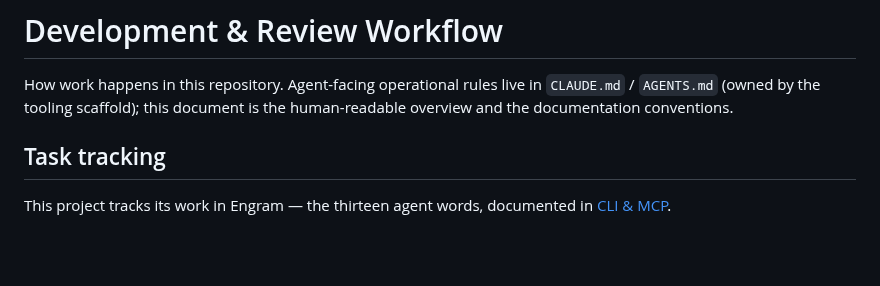
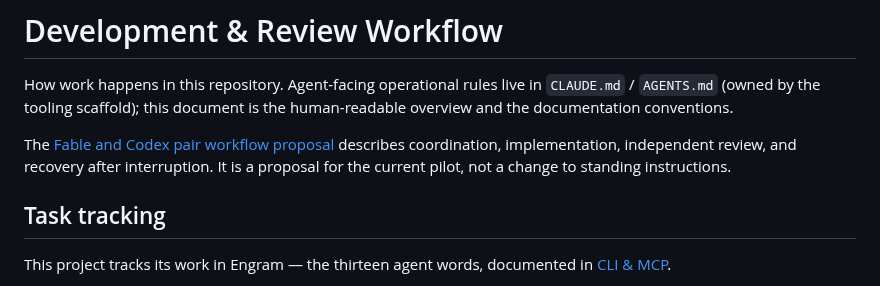
Before and after one commit to grlap/Engram, a Markdown page: docs/development.md, the part around the change. GitHub-like rendering; blank space fills up the shorter version.

```diff
--- a/docs/development.md
+++ b/docs/development.md
@@ -3,6 +3,10 @@
 How work happens in this repository. Agent-facing operational rules live in
 `CLAUDE.md` / `AGENTS.md` (owned by the tooling scaffold); this document is
 the human-readable overview and the documentation conventions.
+
+The [Fable and Codex pair workflow proposal](agent-pair-workflow.md) describes
+coordination, implementation, independent review, and recovery after interruption.
+It is a proposal for the current pilot, not a change to standing instructions.
 
 ## Task tracking
 
```
Also changed, not shown: docs/agent-pair-workflow.md (added, +321 -0 lines), docs/features/local-work-system.md (+2 -0 lines).
